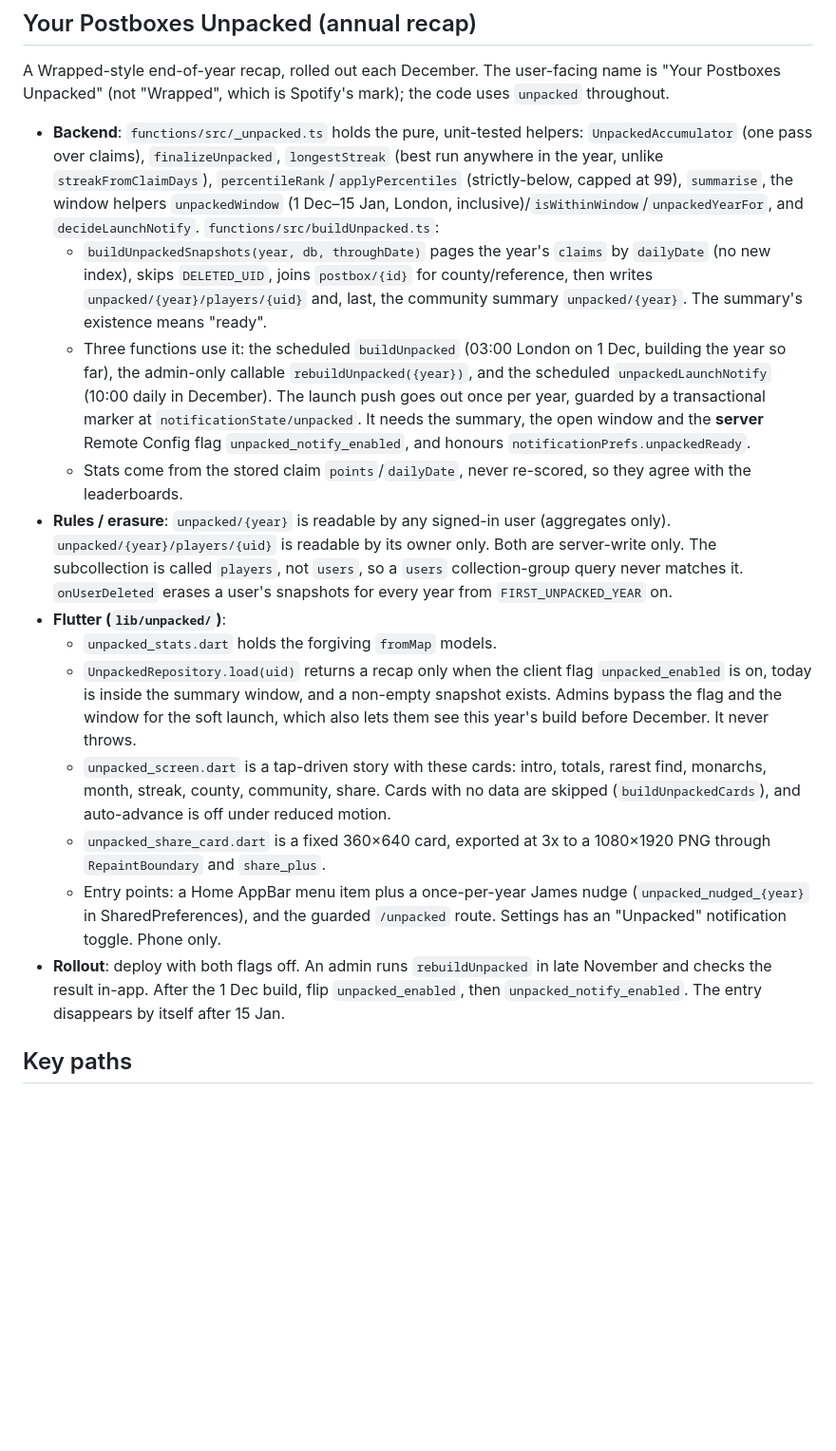
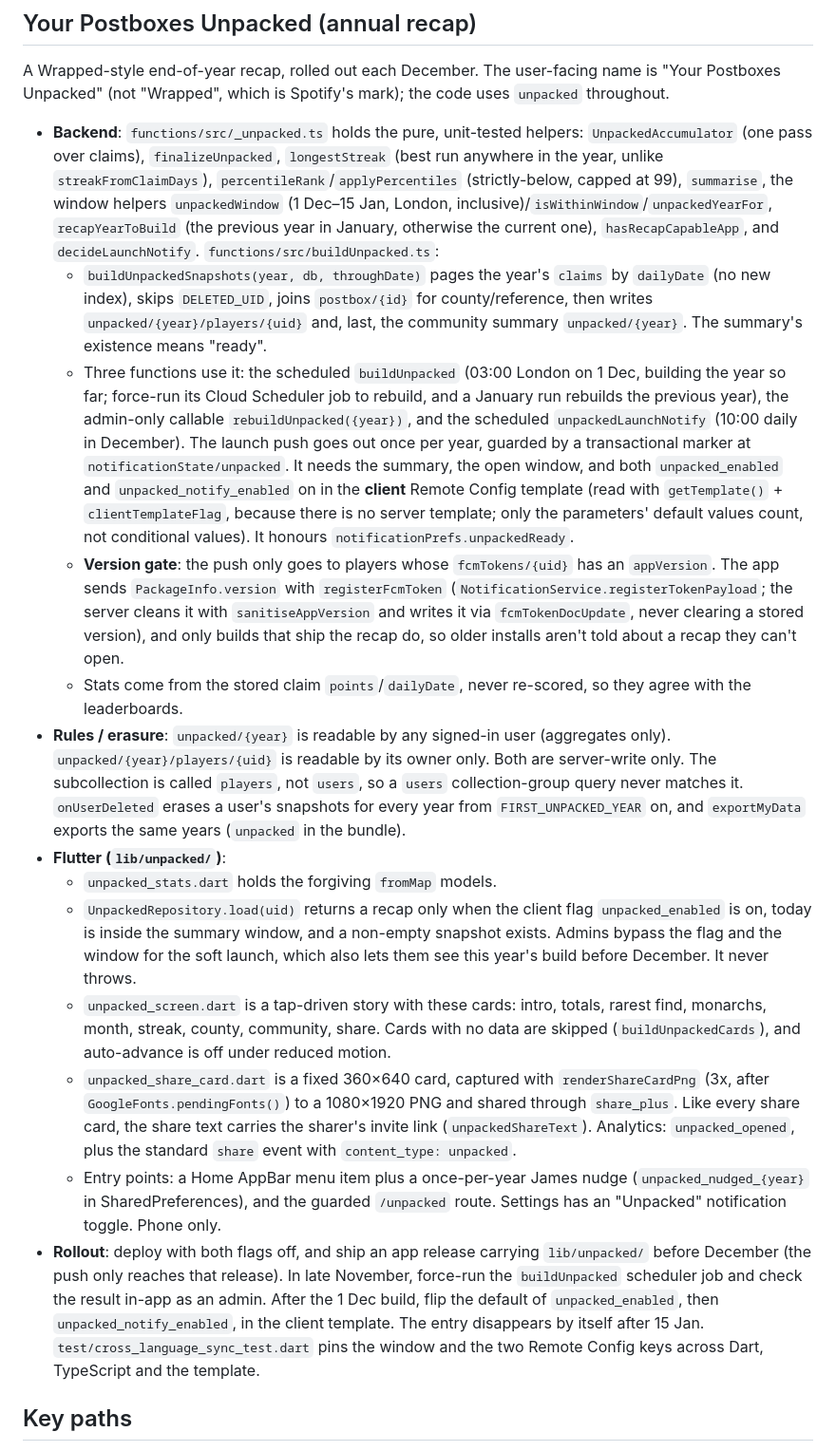
Before and after one commit to code418/postbox_game, a Markdown page: CLAUDE.md, the part around one of its changes. Shown at 95% size. Drawn GitHub-style; blank space fills up the shorter version.

```diff
--- a/CLAUDE.md
+++ b/CLAUDE.md
@@ -84,18 +84,19 @@ Fully implemented end-to-end.
 
 A Wrapped-style end-of-year recap, rolled out each December. The user-facing name is "Your Postboxes Unpacked" (not "Wrapped", which is Spotify's mark); the code uses `unpacked` throughout.
 
-- **Backend**: `functions/src/_unpacked.ts` holds the pure, unit-tested helpers: `UnpackedAccumulator` (one pass over claims), `finalizeUnpacked`, `longestStreak` (best run anywhere in the year, unlike `streakFromClaimDays`), `percentileRank`/`applyPercentiles` (strictly-below, capped at 99), `summarise`, the window helpers `unpackedWindow` (1 Dec–15 Jan, London, inclusive)/`isWithinWindow`/`unpackedYearFor`, and `decideLaunchNotify`. `functions/src/buildUnpacked.ts`:
+- **Backend**: `functions/src/_unpacked.ts` holds the pure, unit-tested helpers: `UnpackedAccumulator` (one pass over claims), `finalizeUnpacked`, `longestStreak` (best run anywhere in the year, unlike `streakFromClaimDays`), `percentileRank`/`applyPercentiles` (strictly-below, capped at 99), `summarise`, the window helpers `unpackedWindow` (1 Dec–15 Jan, London, inclusive)/`isWithinWindow`/`unpackedYearFor`, `recapYearToBuild` (the previous year in January, otherwise the current one), `hasRecapCapableApp`, and `decideLaunchNotify`. `functions/src/buildUnpacked.ts`:
   - `buildUnpackedSnapshots(year, db, throughDate)` pages the year's `claims` by `dailyDate` (no new index), skips `DELETED_UID`, joins `postbox/{id}` for county/reference, then writes `unpacked/{year}/players/{uid}` and, last, the community summary `unpacked/{year}`. The summary's existence means "ready".
-  - Three functions use it: the scheduled `buildUnpacked` (03:00 London on 1 Dec, building the year so far), the admin-only callable `rebuildUnpacked({year})`, and the scheduled `unpackedLaunchNotify` (10:00 daily in December). The launch push goes out once per year, guarded by a transactional marker at `notificationState/unpacked`. It needs the summary, the open window and the **server** Remote Config flag `unpacked_notify_enabled`, and honours `notificationPrefs.unpackedReady`.
+  - Three functions use it: the scheduled `buildUnpacked` (03:00 London on 1 Dec, building the year so far; force-run its Cloud Scheduler job to rebuild, and a January run rebuilds the previous year), the admin-only callable `rebuildUnpacked({year})`, and the scheduled `unpackedLaunchNotify` (10:00 daily in December). The launch push goes out once per year, guarded by a transactional marker at `notificationState/unpacked`. It needs the summary, the open window, and both `unpacked_enabled` and `unpacked_notify_enabled` on in the **client** Remote Config template (read with `getTemplate()` + `clientTemplateFlag`, because there is no server template; only the parameters' default values count, not conditional values). It honours `notificationPrefs.unpackedReady`.
+  - **Version gate**: the push only goes to players whose `fcmTokens/{uid}` has an `appVersion`. The app sends `PackageInfo.version` with `registerFcmToken` (`NotificationService.registerTokenPayload`; the server cleans it with `sanitiseAppVersion` and writes it via `fcmTokenDocUpdate`, never clearing a stored version), and only builds that ship the recap do, so older installs aren't told about a recap they can't open.
   - Stats come from the stored claim `points`/`dailyDate`, never re-scored, so they agree with the leaderboards.
-- **Rules / erasure**: `unpacked/{year}` is readable by any signed-in user (aggregates only). `unpacked/{year}/players/{uid}` is readable by its owner only. Both are server-write only. The subcollection is called `players`, not `users`, so a `users` collection-group query never matches it. `onUserDeleted` erases a user's snapshots for every year from `FIRST_UNPACKED_YEAR` on.
+- **Rules / erasure**: `unpacked/{year}` is readable by any signed-in user (aggregates only). `unpacked/{year}/players/{uid}` is readable by its owner only. Both are server-write only. The subcollection is called `players`, not `users`, so a `users` collection-group query never matches it. `onUserDeleted` erases a user's snapshots for every year from `FIRST_UNPACKED_YEAR` on, and `exportMyData` exports the same years (`unpacked` in the bundle).
 - **Flutter (`lib/unpacked/`)**:
   - `unpacked_stats.dart` holds the forgiving `fromMap` models.
   - `UnpackedRepository.load(uid)` returns a recap only when the client flag `unpacked_enabled` is on, today is inside the summary window, and a non-empty snapshot exists. Admins bypass the flag and the window for the soft launch, which also lets them see this year's build before December. It never throws.
   - `unpacked_screen.dart` is a tap-driven story with these cards: intro, totals, rarest find, monarchs, month, streak, county, community, share. Cards with no data are skipped (`buildUnpackedCards`), and auto-advance is off under reduced motion.
-  - `unpacked_share_card.dart` is a fixed 360×640 card, exported at 3x to a 1080×1920 PNG through `RepaintBoundary` and `share_plus`.
+  - `unpacked_share_card.dart` is a fixed 360×640 card, captured with `renderShareCardPng` (3x, after `GoogleFonts.pendingFonts()`) to a 1080×1920 PNG and shared through `share_plus`. Like every share card, the share text carries the sharer's invite link (`unpackedShareText`). Analytics: `unpacked_opened`, plus the standard `share` event with `content_type: unpacked`.
   - Entry points: a Home AppBar menu item plus a once-per-year James nudge (`unpacked_nudged_{year}` in SharedPreferences), and the guarded `/unpacked` route. Settings has an "Unpacked" notification toggle. Phone only.
-- **Rollout**: deploy with both flags off. An admin runs `rebuildUnpacked` in late November and checks the result in-app. After the 1 Dec build, flip `unpacked_enabled`, then `unpacked_notify_enabled`. The entry disappears by itself after 15 Jan.
+- **Rollout**: deploy with both flags off, and ship an app release carrying `lib/unpacked/` before December (the push only reaches that release). In late November, force-run the `buildUnpacked` scheduler job and check the result in-app as an admin. After the 1 Dec build, flip the default of `unpacked_enabled`, then `unpacked_notify_enabled`, in the client template. The entry disappears by itself after 15 Jan. `test/cross_language_sync_test.dart` pins the window and the two Remote Config keys across Dart, TypeScript and the template.
 
 ## Key paths
 
```
Also changed, not shown: other parts of CLAUDE.md (+2 -2 lines), docs/marketing-plan.md (+6 -6 lines).
